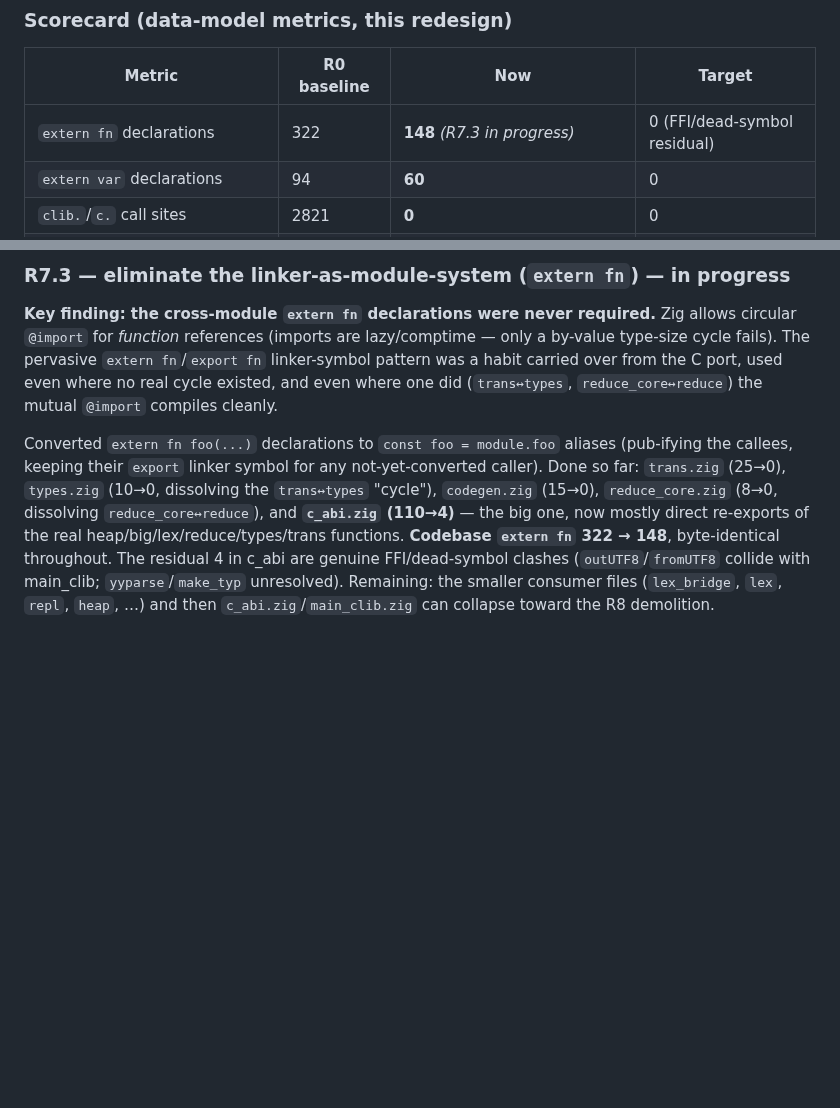
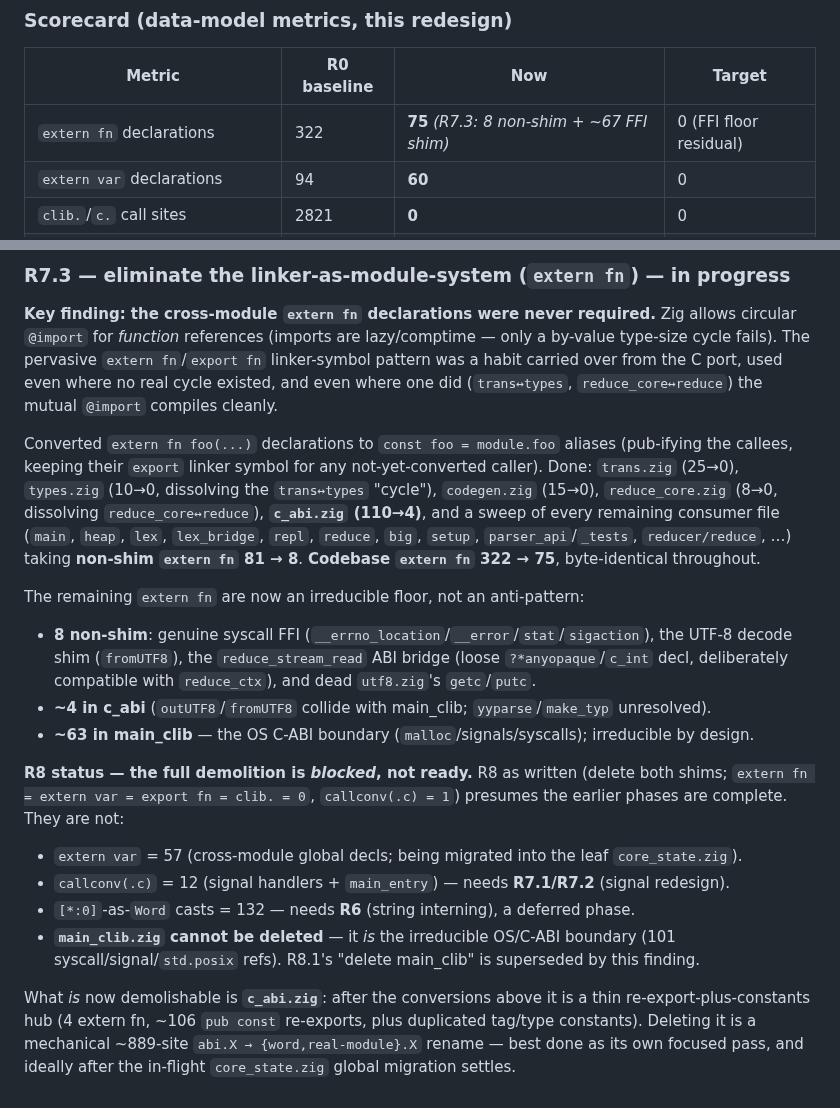
Before and after one commit to pkreyenhop/Miracula, a Markdown page: docs/REDESIGN_DATA_MODEL.md, 2 parts joined by grey strips. Rendered like a GitHub page; blank space fills up the shorter version.

Commit message:
docs: R7.3 extern fn at FFI floor (322 -> 75); honest R8-blocked assessment
Co-Authored-By: Claude Opus 4.8 <noreply@anthropic.com>

```diff
--- a/docs/REDESIGN_DATA_MODEL.md
+++ b/docs/REDESIGN_DATA_MODEL.md
@@ -277,7 +277,7 @@ trampoline*, not literally none.
 
 | Metric | R0 baseline | Now | Target |
 |--------|-------------|-----|--------|
-| `extern fn` declarations | 322 | **148** *(R7.3 in progress)* | 0 (FFI/dead-symbol residual) |
+| `extern fn` declarations | 322 | **75** *(R7.3: 8 non-shim + ~67 FFI shim)* | 0 (FFI floor residual) |
 | `extern var` declarations | 94 | **60** | 0 |
 | `clib.`/`c.` call sites | 2821 | **0** | 0 |
 | `callconv(.c)` | 12 | 12 | 1 (signal trampoline) |
@@ -326,11 +326,30 @@ carried over from the C port, used even where no real cycle existed, and even wh
 (`trans↔types`, `reduce_core↔reduce`) the mutual `@import` compiles cleanly.
 
 Converted `extern fn foo(...)` declarations to `const foo = module.foo` aliases (pub-ifying the
-callees, keeping their `export` linker symbol for any not-yet-converted caller). Done so far:
+callees, keeping their `export` linker symbol for any not-yet-converted caller). Done:
 `trans.zig` (25→0), `types.zig` (10→0, dissolving the `trans↔types` "cycle"), `codegen.zig`
-(15→0), `reduce_core.zig` (8→0, dissolving `reduce_core↔reduce`), and **`c_abi.zig` (110→4)** —
-the big one, now mostly direct re-exports of the real heap/big/lex/reduce/types/trans functions.
-**Codebase `extern fn` 322 → 148**, byte-identical throughout. The residual 4 in c_abi are
-genuine FFI/dead-symbol clashes (`outUTF8`/`fromUTF8` collide with main_clib; `yyparse`/`make_typ`
-unresolved). Remaining: the smaller consumer files (`lex_bridge`, `lex`, `repl`, `heap`, …) and
-then `c_abi.zig`/`main_clib.zig` can collapse toward the R8 demolition.
+(15→0), `reduce_core.zig` (8→0, dissolving `reduce_core↔reduce`), **`c_abi.zig` (110→4)**, and a
+sweep of every remaining consumer file (`main`, `heap`, `lex`, `lex_bridge`, `repl`, `reduce`,
+`big`, `setup`, `parser_api`/`_tests`, `reducer/reduce`, …) taking **non-shim `extern fn` 81 → 8**.
+**Codebase `extern fn` 322 → 75**, byte-identical throughout.
+
+The remaining `extern fn` are now an irreducible floor, not an anti-pattern:
+- **8 non-shim**: genuine syscall FFI (`__errno_location`/`__error`/`stat`/`sigaction`), the
+  UTF-8 decode shim (`fromUTF8`), the `reduce_stream_read` ABI bridge (loose `?*anyopaque`/`c_int`
+  decl, deliberately compatible with `reduce_ctx`), and dead `utf8.zig`'s `getc`/`putc`.
+- **~4 in c_abi** (`outUTF8`/`fromUTF8` collide with main_clib; `yyparse`/`make_typ` unresolved).
+- **~63 in main_clib** — the OS C-ABI boundary (`malloc`/signals/syscalls); irreducible by design.
+
+**R8 status — the full demolition is *blocked*, not ready.** R8 as written (delete both shims;
+`extern fn = extern var = export fn = clib. = 0`, `callconv(.c) = 1`) presumes the earlier phases
+are complete. They are not:
+- `extern var` = 57 (cross-module global decls; being migrated into the leaf `core_state.zig`).
+- `callconv(.c)` = 12 (signal handlers + `main_entry`) — needs **R7.1/R7.2** (signal redesign).
+- `[*:0]`-as-`Word` casts = 132 — needs **R6** (string interning), a deferred phase.
+- **`main_clib.zig` cannot be deleted** — it *is* the irreducible OS/C-ABI boundary (101
+  syscall/signal/`std.posix` refs). R8.1's "delete main_clib" is superseded by this finding.
+
+What *is* now demolishable is **`c_abi.zig`**: after the conversions above it is a thin
+re-export-plus-constants hub (4 extern fn, ~106 `pub const` re-exports, plus duplicated tag/type
+constants). Deleting it is a mechanical ~889-site `abi.X → {word,real-module}.X` rename — best done
+as its own focused pass, and ideally after the in-flight `core_state.zig` global migration settles.
```
